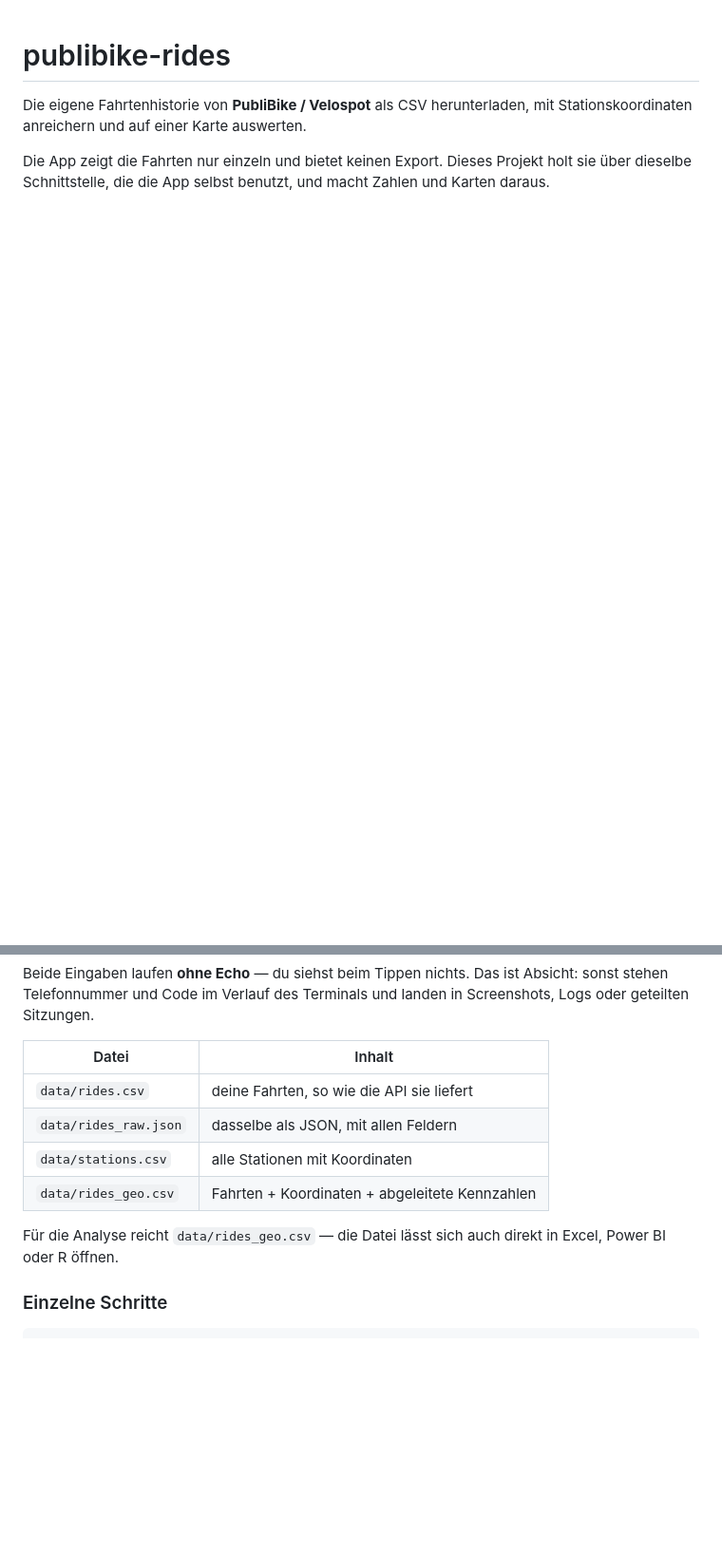
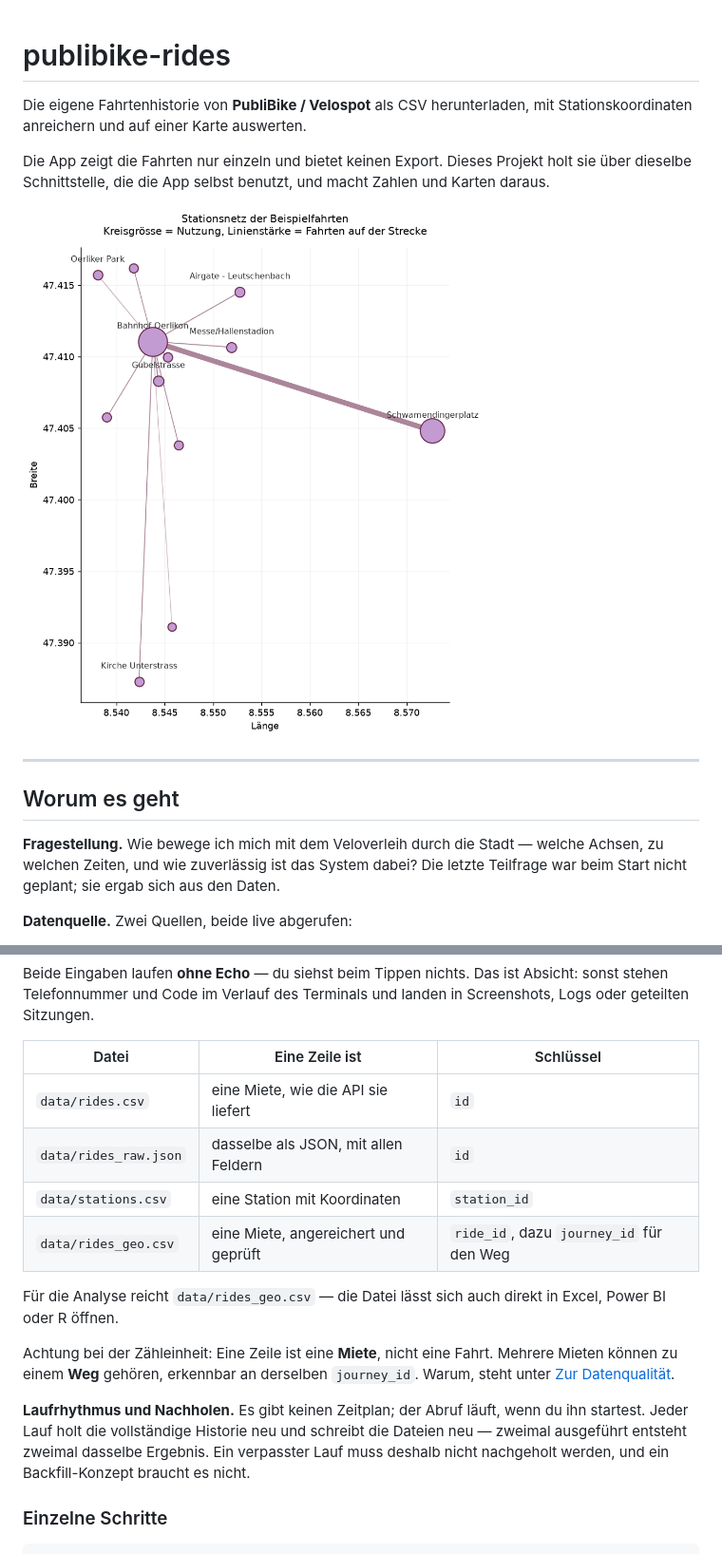
Before and after one commit to CristianRavalli/publibike-rides, a Markdown page: README.md, 2 parts joined by grey strips. Shown at 95% size. Drawn GitHub-style; pictures changed too: docs/karte.png (added); blank space fills up the shorter version.

```diff
--- a/README.md
+++ b/README.md
@@ -6,3 +6,17 @@ mit Stationskoordinaten anreichern und auf einer Karte auswerten.
 Die App zeigt die Fahrten nur einzeln und bietet keinen Export. Dieses Projekt
 holt sie über dieselbe Schnittstelle, die die App selbst benutzt, und macht
 Zahlen und Karten daraus.
+
+![Stationsnetz](docs/karte.png)
+
+---
+
+## Worum es geht
+
+**Fragestellung.** Wie bewege ich mich mit dem Veloverleih durch die Stadt —
+welche Achsen, zu welchen Zeiten, und wie zuverlässig ist das System dabei?
+Die letzte Teilfrage war beim Start nicht geplant; sie ergab sich aus den
+Daten.
+
+**Datenquelle.** Zwei Quellen, beide live abgerufen:
+
@@ -27,15 +104,25 @@ Beide Eingaben laufen **ohne Echo** — du siehst beim Tippen nichts. Das ist
 Absicht: sonst stehen Telefonnummer und Code im Verlauf des Terminals und
 landen in Screenshots, Logs oder geteilten Sitzungen.
 
-| Datei | Inhalt |
-|---|---|
-| `data/rides.csv` | deine Fahrten, so wie die API sie liefert |
-| `data/rides_raw.json` | dasselbe als JSON, mit allen Feldern |
-| `data/stations.csv` | alle Stationen mit Koordinaten |
-| `data/rides_geo.csv` | Fahrten + Koordinaten + abgeleitete Kennzahlen |
+| Datei | Eine Zeile ist | Schlüssel |
+|---|---|---|
+| `data/rides.csv` | eine Miete, wie die API sie liefert | `id` |
+| `data/rides_raw.json` | dasselbe als JSON, mit allen Feldern | `id` |
+| `data/stations.csv` | eine Station mit Koordinaten | `station_id` |
+| `data/rides_geo.csv` | eine Miete, angereichert und geprüft | `ride_id`, dazu `journey_id` für den Weg |
 
 Für die Analyse reicht `data/rides_geo.csv` — die Datei lässt sich auch direkt
 in Excel, Power BI oder R öffnen.
+
+Achtung bei der Zähleinheit: Eine Zeile ist eine **Miete**, nicht eine Fahrt.
+Mehrere Mieten können zu einem **Weg** gehören, erkennbar an derselben
+`journey_id`. Warum, steht unter [Zur Datenqualität](#zur-datenqualität).
+
+**Laufrhythmus und Nachholen.** Es gibt keinen Zeitplan; der Abruf läuft, wenn
+du ihn startest. Jeder Lauf holt die vollständige Historie neu und schreibt
+die Dateien neu — zweimal ausgeführt entsteht zweimal dasselbe Ergebnis. Ein
+verpasster Lauf muss deshalb nicht nachgeholt werden, und ein Backfill-Konzept
+braucht es nicht.
 
 ### Einzelne Schritte
 
```
Also changed, not shown: other parts of README.md (+63 -0 lines), docs/muster.png (added), docs/qualitaet.png (added), 8 other files.
